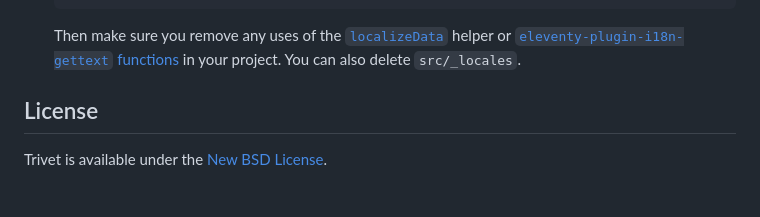
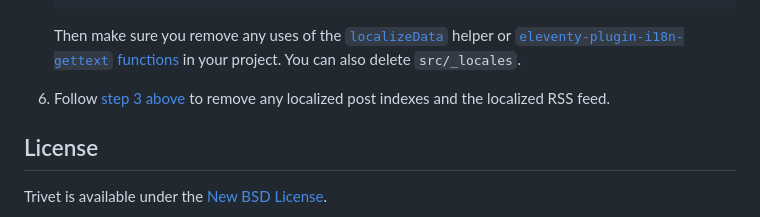
Before and after one commit to fluid-project/trivet, a Markdown page: README.md, the part around the change. GitHub-like rendering; blank space fills up the shorter version.

Commit message:
chore(docs): document removing post indexes and feed for all languages

```diff
--- a/README.md
+++ b/README.md
@@ -360,6 +360,8 @@ If you need to disable internationalization for the entire site, you can do so b
    Then make sure you remove any uses of the [`localizeData`](https://github.com/fluid-project/eleventy-plugin-fluid#localizedata)
    helper or [`eleventy-plugin-i18n-gettext` functions](https://github.com/sgissinger/eleventy-plugin-i18n-gettext#api)
    in your project. You can also delete `src/_locales`.
+6. Follow [step 3 above](#disabling-internationalization-for-a-specific-collection)
+   to remove any localized post indexes and the localized RSS feed.
 
 ## License
 
```
